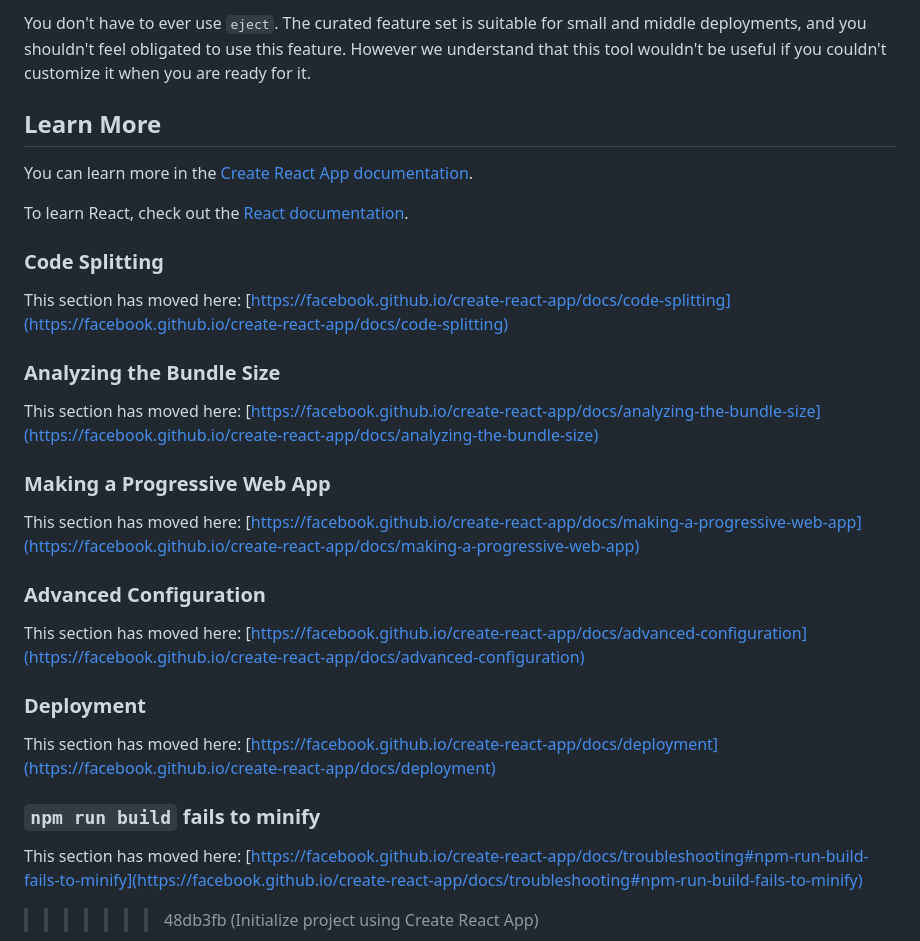
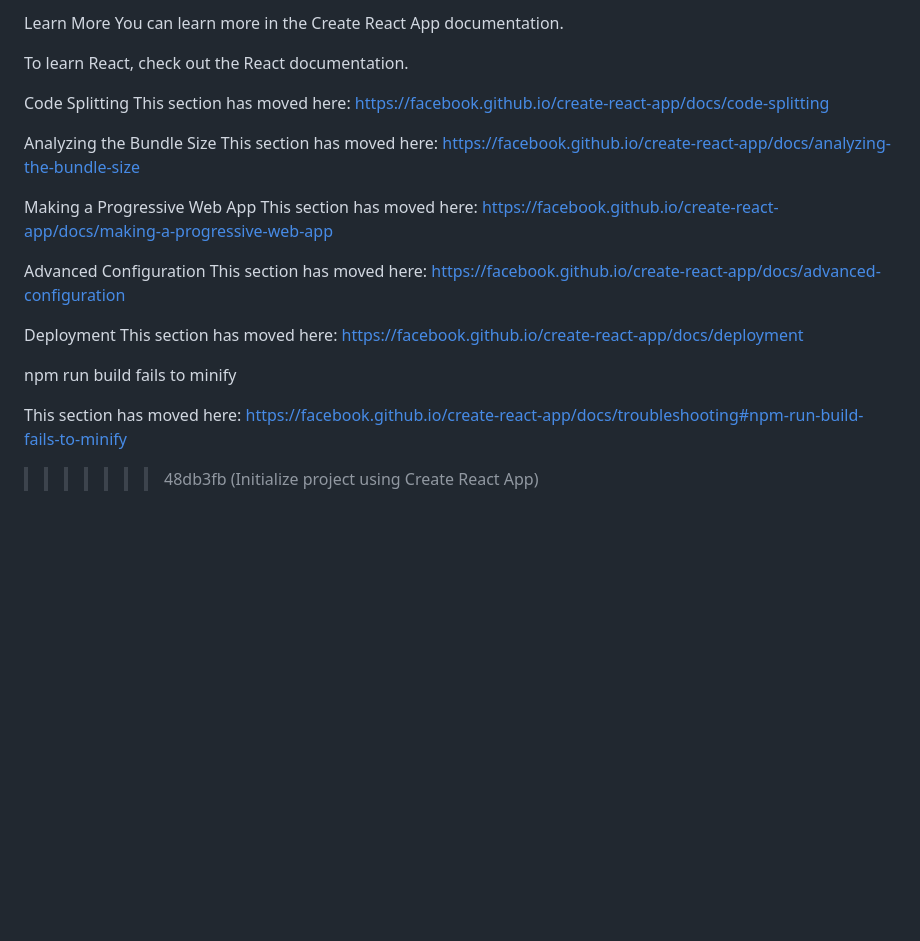
Before and after one commit to nikosajadi/my-simple-react, a Markdown page: README.md, the part around one of its changes. GitHub-like rendering; blank space fills up the shorter version.

```diff
--- a/README.md
+++ b/README.md
@@ -71,33 +80,25 @@ Instead, it will copy all the configuration files and the transitive dependencie
 
-You don't have to ever use `eject`. The curated feature set is suitable for small and middle deployments, and you shouldn't feel obligated to use this feature. However we understand that this tool wouldn't be useful if you couldn't customize it when you are ready for it.
+Learn More
+You can learn more in the Create React App documentation.
 
-## Learn More
+To learn React, check out the React documentation.
 
-You can learn more in the [Create React App documentation](https://facebook.github.io/create-react-app/docs/getting-started).
+Code Splitting
+This section has moved here: https://facebook.github.io/create-react-app/docs/code-splitting
 
-To learn React, check out the [React documentation](https://reactjs.org/).
+Analyzing the Bundle Size
+This section has moved here: https://facebook.github.io/create-react-app/docs/analyzing-the-bundle-size
 
-### Code Splitting
+Making a Progressive Web App
+This section has moved here: https://facebook.github.io/create-react-app/docs/making-a-progressive-web-app
 
-This section has moved here: [https://facebook.github.io/create-react-app/docs/code-splitting](https://facebook.github.io/create-react-app/docs/code-splitting)
+Advanced Configuration
+This section has moved here: https://facebook.github.io/create-react-app/docs/advanced-configuration
 
-### Analyzing the Bundle Size
+Deployment
+This section has moved here: https://facebook.github.io/create-react-app/docs/deployment
 
-This section has moved here: [https://facebook.github.io/create-react-app/docs/analyzing-the-bundle-size](https://facebook.github.io/create-react-app/docs/analyzing-the-bundle-size)
-
-### Making a Progressive Web App
-
-This section has moved here: [https://facebook.github.io/create-react-app/docs/making-a-progressive-web-app](https://facebook.github.io/create-react-app/docs/making-a-progressive-web-app)
-
-### Advanced Configuration
-
-This section has moved here: [https://facebook.github.io/create-react-app/docs/advanced-configuration](https://facebook.github.io/create-react-app/docs/advanced-configuration)
-
-### Deployment
-
-This section has moved here: [https://facebook.github.io/create-react-app/docs/deployment](https://facebook.github.io/create-react-app/docs/deployment)
-
-### `npm run build` fails to minify
+npm run build fails to minify
 
 This section has moved here: [https://facebook.github.io/create-react-app/docs/troubleshooting#npm-run-build-fails-to-minify](https://facebook.github.io/create-react-app/docs/troubleshooting#npm-run-build-fails-to-minify)
 >>>>>>> 48db3fb (Initialize project using Create React App)
```
Also changed, not shown: other parts of README.md (+49 -40 lines).
